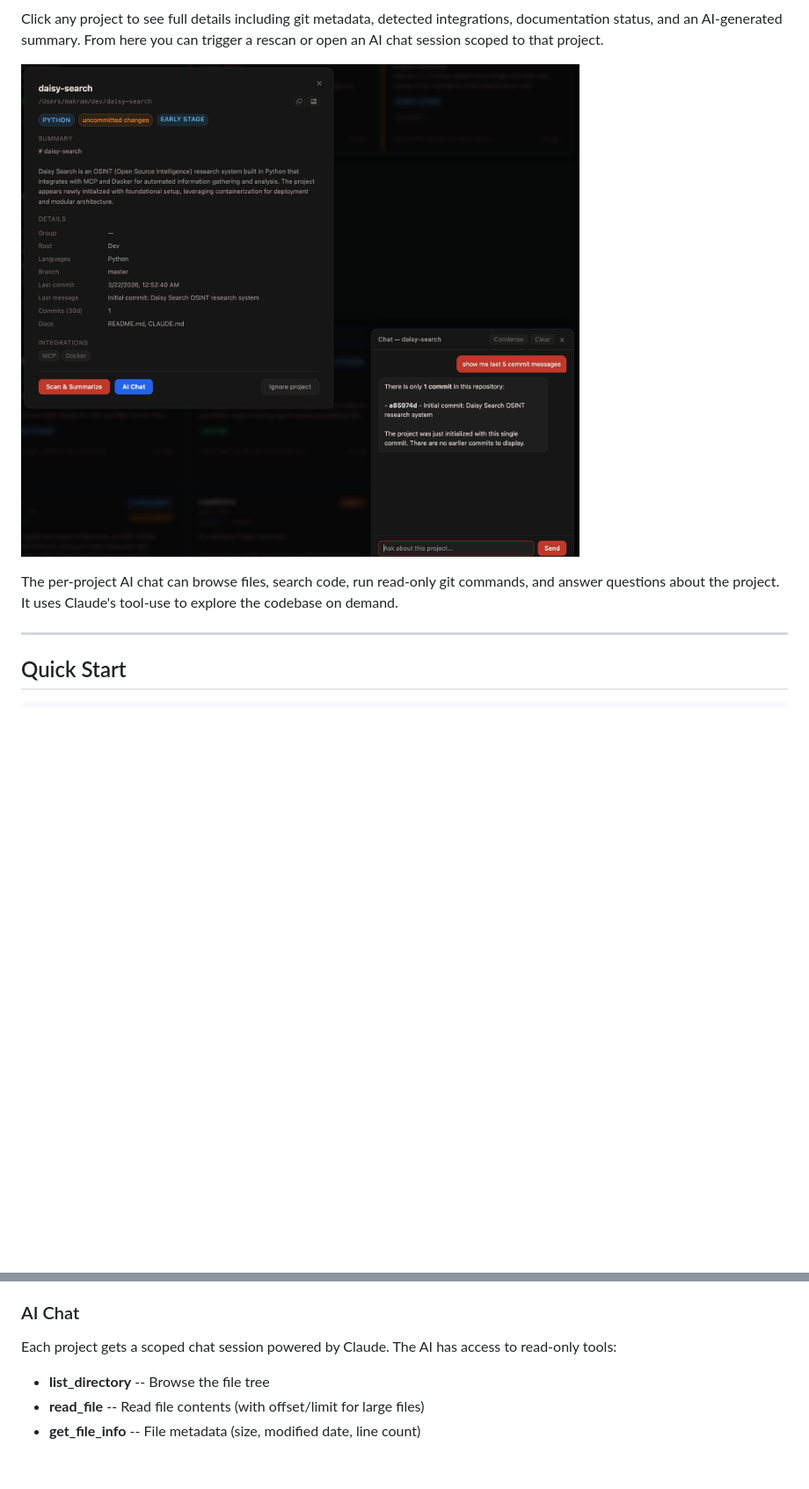
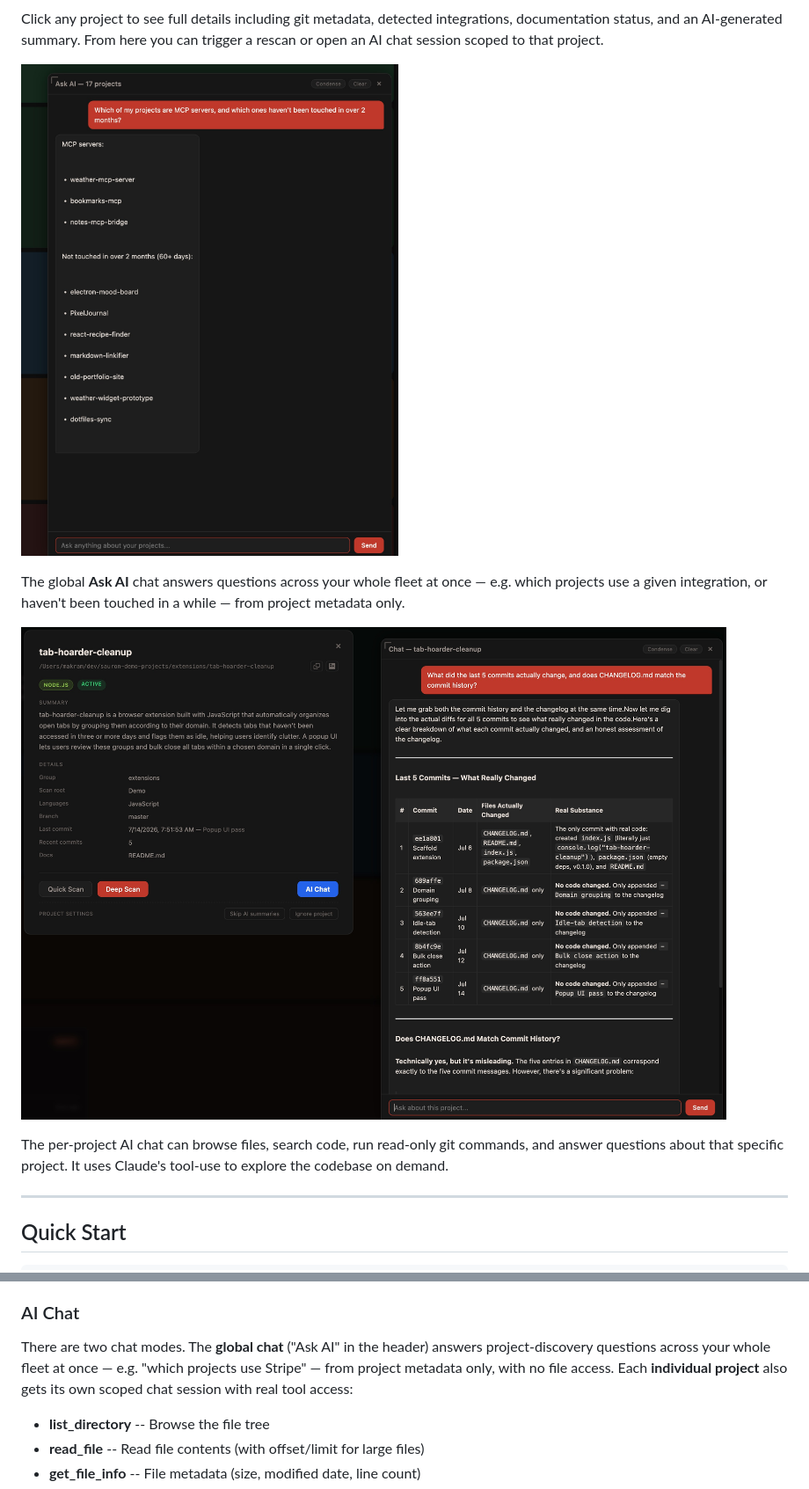
Before and after one commit to DrBenedictPorkins/Sauron, a Markdown page: README.md, 2 parts joined by grey strips. Shown at 88% size. Rendered like a GitHub page; pictures changed too: assets/screenshots/ai-chat.jpeg, assets/screenshots/global-ai-chat.jpeg (added); blank space fills up the shorter version.

```diff
--- a/README.md
+++ b/README.md
@@ -12,9 +16,13 @@ Projects are organized into temporal buckets (last 7 days, 14 days, 30 days, etc
 
 Click any project to see full details including git metadata, detected integrations, documentation status, and an AI-generated summary. From here you can trigger a rescan or open an AI chat session scoped to that project.
 
-![AI Chat](assets/screenshots/ai-chat.jpeg)
+![Global AI Chat](assets/screenshots/global-ai-chat.jpeg)
 
-The per-project AI chat can browse files, search code, run read-only git commands, and answer questions about the project. It uses Claude's tool-use to explore the codebase on demand.
+The global **Ask AI** chat answers questions across your whole fleet at once — e.g. which projects use a given integration, or haven't been touched in a while — from project metadata only.
+
+![Project AI Chat](assets/screenshots/ai-chat.jpeg)
+
+The per-project AI chat can browse files, search code, run read-only git commands, and answer questions about that specific project. It uses Claude's tool-use to explore the codebase on demand.
 
 ---
 
@@ -78,7 +88,7 @@ Sauron checks `package.json` dependencies and `pyproject.toml` contents for know
 
 ### AI Chat
 
-Each project gets a scoped chat session powered by Claude. The AI has access to read-only tools:
+There are two chat modes. The **global chat** ("Ask AI" in the header) answers project-discovery questions across your whole fleet at once — e.g. "which projects use Stripe" — from project metadata only, with no file access. Each **individual project** also gets its own scoped chat session with real tool access:
 
 - **list_directory** -- Browse the file tree
 - **read_file** -- Read file contents (with offset/limit for large files)
```
Also changed, not shown: other parts of README.md (+15 -13 lines), assets/screenshots/dashboard.jpeg, assets/screenshots/project-detail.jpeg, assets/screenshots/search.jpeg (added).
